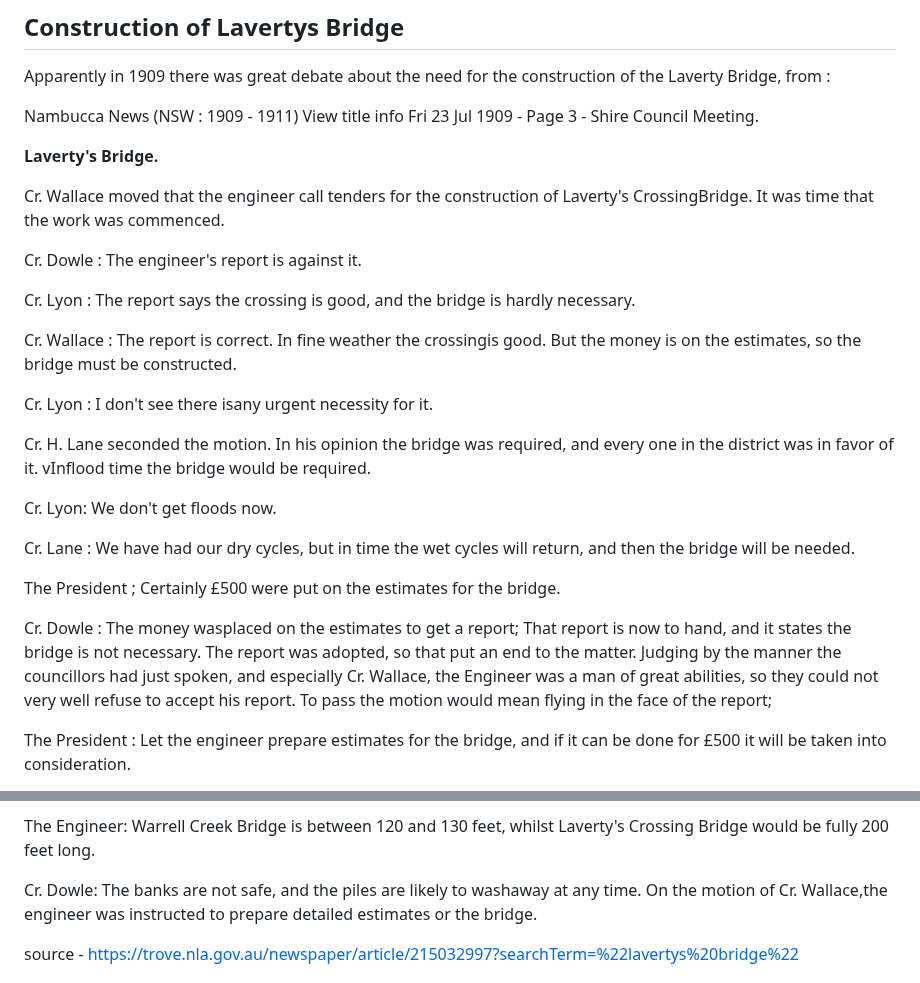
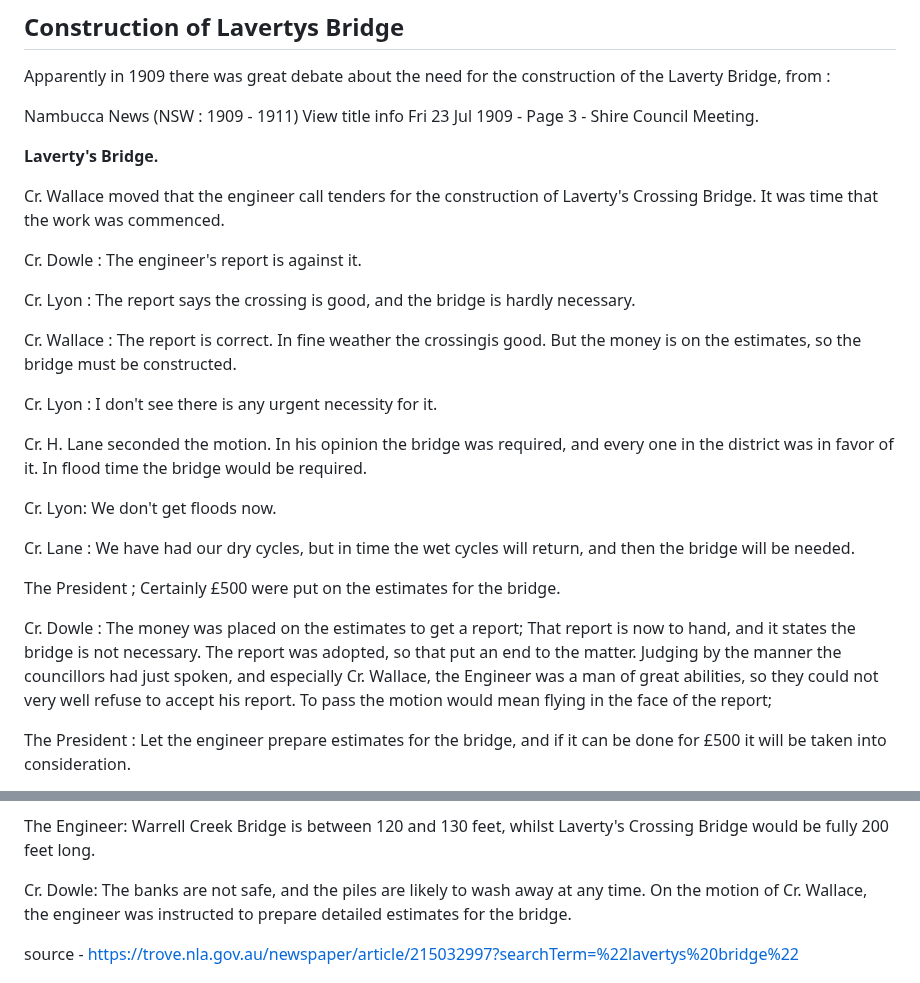
Before and after one commit to alexlaverty/laverty-mcgree-family-history, a Markdown page: index.md, 2 parts joined by grey strips. Rendered like a GitHub page.

Commit message:
fix up typos in bridge story

```diff
--- a/index.md
+++ b/index.md
@@ -215,7 +215,7 @@ Nambucca News (NSW : 1909 - 1911) View title info Fri 23 Jul 1909 - Page 3 - Shi
 
 <b>Laverty's Bridge.</b>
 
-Cr. Wallace moved that the engineer call tenders for the construction of Laverty's CrossingBridge. It was time that the work was commenced.
+Cr. Wallace moved that the engineer call tenders for the construction of Laverty's Crossing Bridge. It was time that the work was commenced.
 
 Cr. Dowle : The engineer's report is against it.
 
@@ -223,9 +223,9 @@ Cr. Lyon : The report says the crossing is good, and the bridge is hardly necess
 
 Cr. Wallace : The report is correct. In fine weather the crossingis good. But the money is on the estimates, so the bridge must be constructed.
 
-Cr. Lyon : I don't see there isany urgent necessity for it.
+Cr. Lyon : I don't see there is any urgent necessity for it.
 
-Cr. H. Lane seconded the motion. In his opinion the bridge was required, and every one in the district was in favor of it. vInflood time the bridge would be required.
+Cr. H. Lane seconded the motion. In his opinion the bridge was required, and every one in the district was in favor of it. In flood time the bridge would be required.
 
 Cr. Lyon: We don't get floods now.
 
@@ -233,7 +233,7 @@ Cr. Lane : We have had our dry cycles, but in time the wet cycles will return, a
 
 The President ; Certainly £500 were put on the estimates for the bridge.
 
-Cr. Dowle : The money wasplaced on the estimates to get a report; That report is now to hand, and it states the bridge is not necessary. The report was adopted, so that put an end to the matter. Judging by the manner the councillors had just spoken, and especially Cr. Wallace, the Engineer was a man of great abilities, so they could not very well refuse to accept his report. To pass the motion would mean flying in the face of the report;
+Cr. Dowle : The money was placed on the estimates to get a report; That report is now to hand, and it states the bridge is not necessary. The report was adopted, so that put an end to the matter. Judging by the manner the councillors had just spoken, and especially Cr. Wallace, the Engineer was a man of great abilities, so they could not very well refuse to accept his report. To pass the motion would mean flying in the face of the report;
 
 The President : Let the engineer prepare estimates for the bridge, and if it can be done for £500 it will be taken into consideration.
 
@@ -253,7 +253,7 @@ Cr. Wallace pointed out that it was strange that Warrell Creek Bridge, which was
 
 The Engineer: Warrell Creek Bridge is between 120 and 130 feet, whilst Laverty's Crossing Bridge would be fully 200 feet long.
 
-Cr. Dowle: The banks are not safe, and the piles are likely to washaway at any time. On the motion of Cr. Wallace,the engineer was instructed to prepare detailed estimates or the bridge.
+Cr. Dowle: The banks are not safe, and the piles are likely to wash away at any time. On the motion of Cr. Wallace, the engineer was instructed to prepare detailed estimates for the bridge.
 
 source - https://trove.nla.gov.au/newspaper/article/215032997?searchTerm=%22lavertys%20bridge%22
 
```
